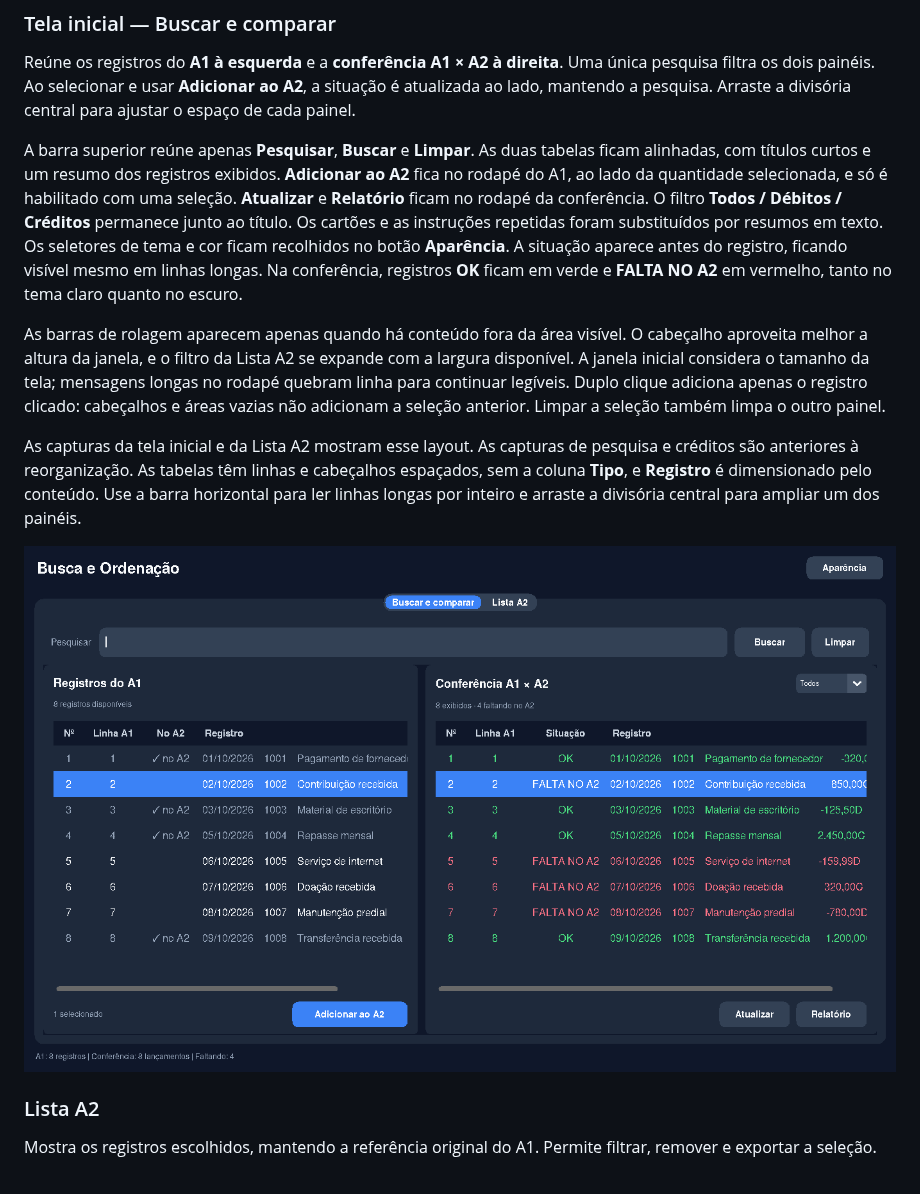
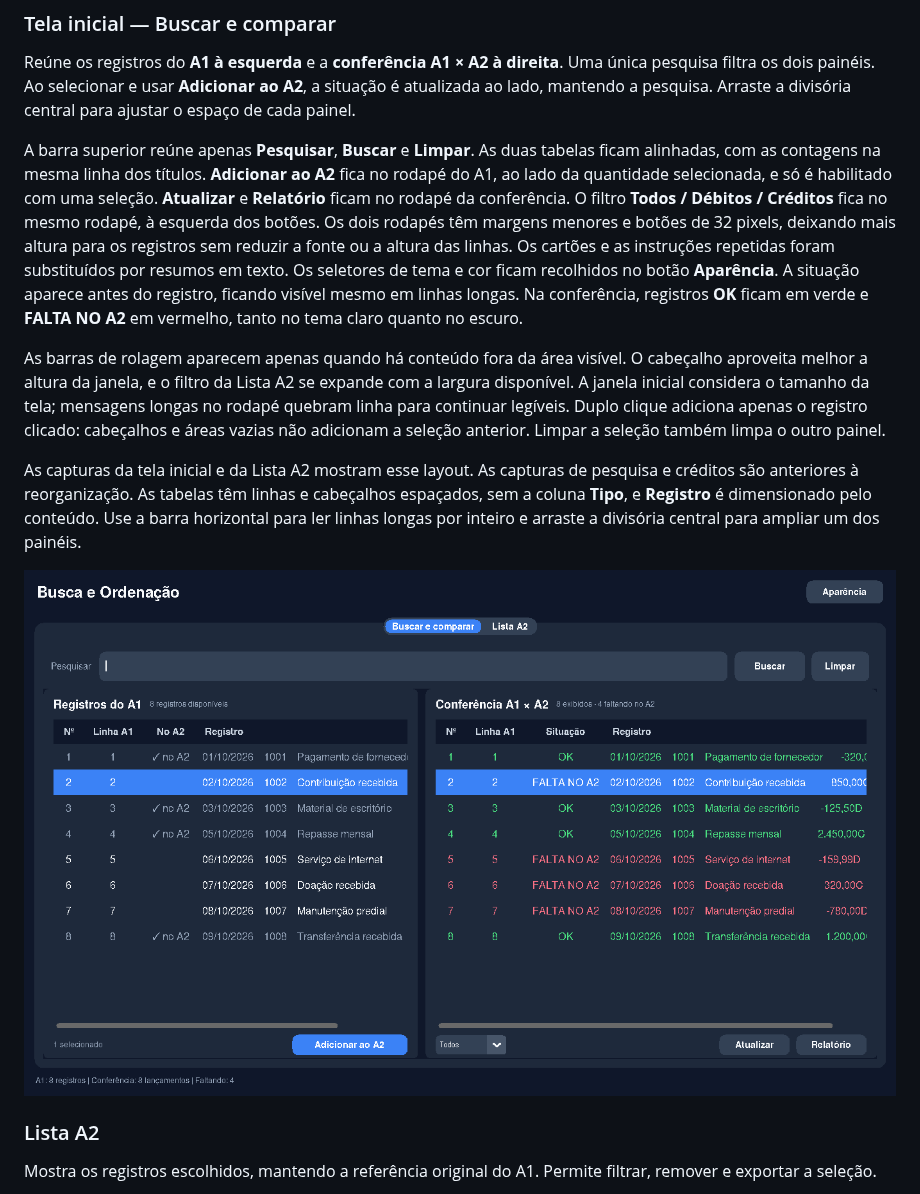
Before and after one commit to FernandoAAB/Organiza-o, a Markdown page: README.md, the part around the change. GitHub-like rendering; pictures changed too: docs/images/tela-inicial.png.

Commit message:
Alinha contagens aos títulos e reduz rodapés dos painéis

```diff
--- a/README.md
+++ b/README.md
@@ -16,10 +16,12 @@ a situação é atualizada ao lado, mantendo a pesquisa. Arraste a divisória ce
 para ajustar o espaço de cada painel.
 
 A barra superior reúne apenas **Pesquisar**, **Buscar** e **Limpar**. As duas
-tabelas ficam alinhadas, com títulos curtos e um resumo dos registros exibidos.
+tabelas ficam alinhadas, com as contagens na mesma linha dos títulos.
 **Adicionar ao A2** fica no rodapé do A1, ao lado da quantidade selecionada,
 e só é habilitado com uma seleção. **Atualizar** e **Relatório** ficam no rodapé
-da conferência. O filtro **Todos / Débitos / Créditos** permanece junto ao título.
+da conferência. O filtro **Todos / Débitos / Créditos** fica no mesmo rodapé,
+à esquerda dos botões. Os dois rodapés têm margens menores e botões de 32 pixels,
+deixando mais altura para os registros sem reduzir a fonte ou a altura das linhas.
 Os cartões e as instruções repetidas foram substituídos por resumos em texto.
 Os seletores de tema e cor ficam recolhidos no botão **Aparência**.
 A situação aparece antes do registro, ficando visível mesmo em linhas longas.
```
Also changed, not shown: 1 other file.
